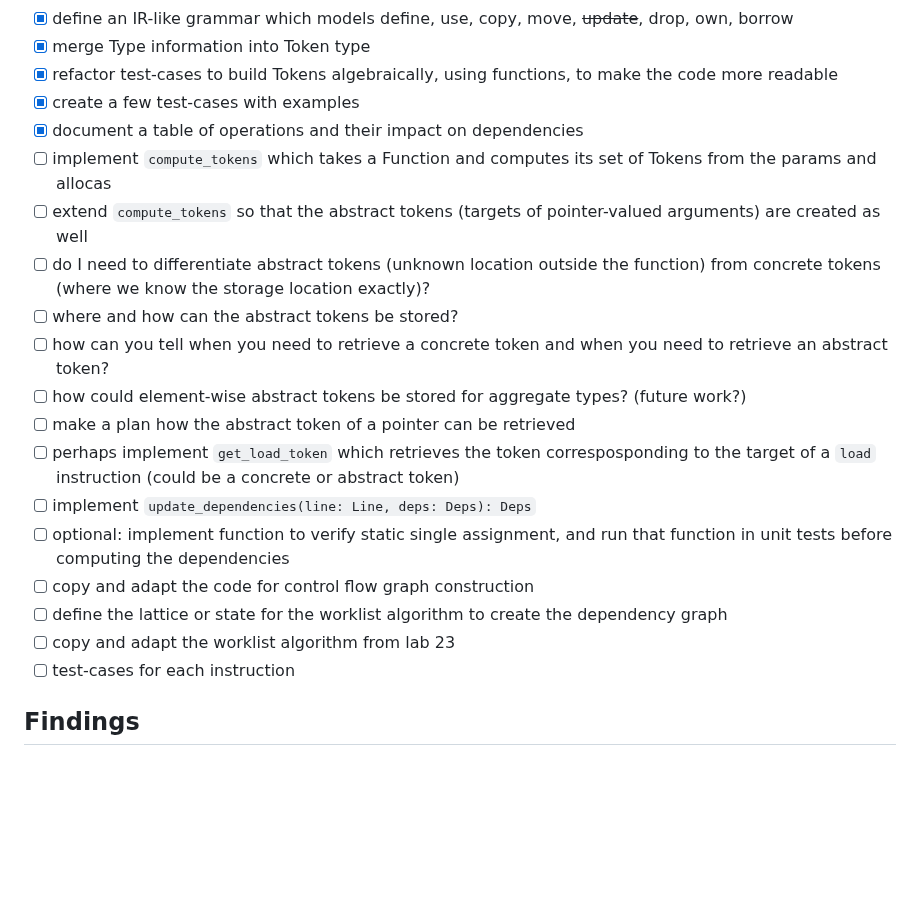
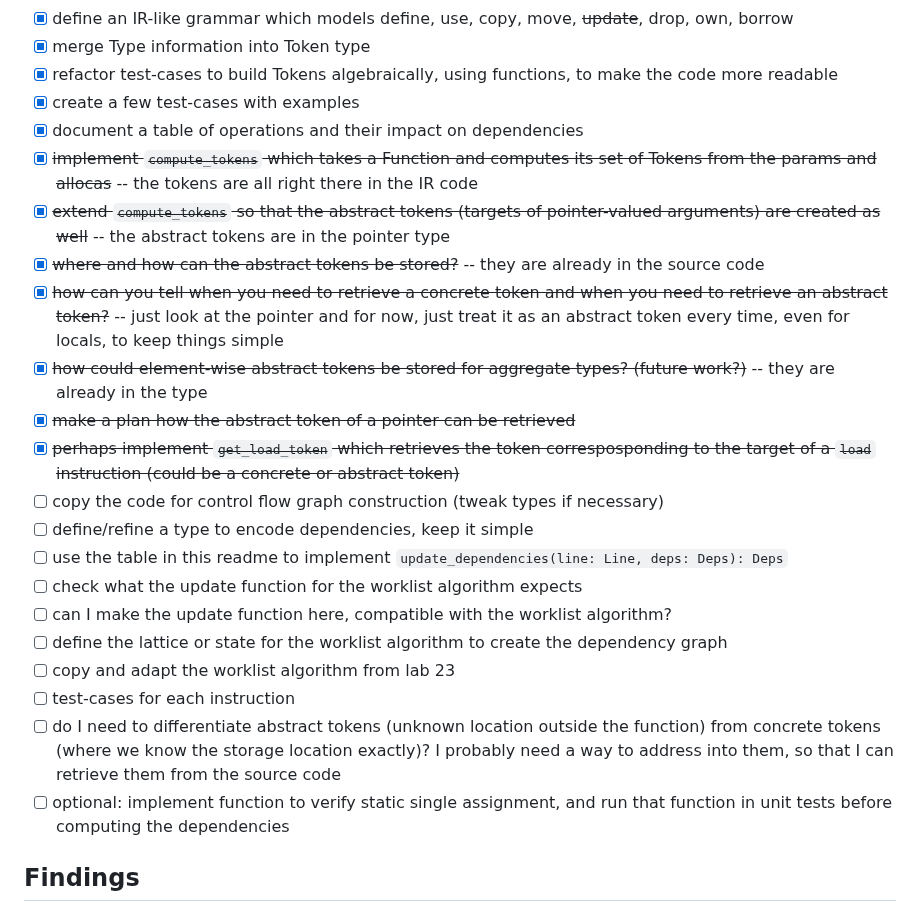
Before and after one commit to mnikander/lab, a Markdown page: 0024-ownership-tokens/readme.md, the part around the change. Rendered like a GitHub page; blank space fills up the shorter version.

Commit message:
0024 decide to handle abstract tokens in a simple way

```diff
--- a/0024-ownership-tokens/readme.md
+++ b/0024-ownership-tokens/readme.md
@@ -73,20 +73,23 @@ That is the dependency set of the result, i.e. `deps x`.
 - [x] refactor test-cases to build Tokens algebraically, using functions, to make the code more readable
 - [x] create a few test-cases with examples
 - [x] document a table of operations and their impact on dependencies
-- [ ] implement `compute_tokens` which takes a Function and computes its set of Tokens from the params and allocas
-- [ ] extend `compute_tokens` so that the abstract tokens (targets of pointer-valued arguments) are created as well
-- [ ] do I need to differentiate abstract tokens (unknown location outside the function) from concrete tokens (where we know the storage location exactly)?
-- [ ] where and how can the abstract tokens be stored?
-- [ ] how can you tell when you need to retrieve a concrete token and when you need to retrieve an abstract token?
-- [ ] how could element-wise abstract tokens be stored for aggregate types? (future work?)
-- [ ] make a plan how the abstract token of a pointer can be retrieved
-- [ ] perhaps implement `get_load_token` which retrieves the token corresposponding to the target of a `load` instruction (could be a concrete or abstract token)
-- [ ] implement `update_dependencies(line: Line, deps: Deps): Deps`
-- [ ] optional: implement function to verify static single assignment, and run that function in unit tests before computing the dependencies
-- [ ] copy and adapt the code for control flow graph construction
+- [x] ~~implement `compute_tokens` which takes a Function and computes its set of Tokens from the params and allocas~~ -- the tokens are all right there in the IR code
+- [x] ~~extend `compute_tokens` so that the abstract tokens (targets of pointer-valued arguments) are created as well~~ -- the abstract tokens are in the pointer type
+- [x] ~~where and how can the abstract tokens be stored?~~ -- they are already in the source code
+- [x] ~~how can you tell when you need to retrieve a concrete token and when you need to retrieve an abstract token?~~ -- just look at the pointer and for now, just treat it as an abstract token every time, even for locals, to keep things simple
+- [x] ~~how could element-wise abstract tokens be stored for aggregate types? (future work?)~~ -- they are already in the type
+- [x] ~~make a plan how the abstract token of a pointer can be retrieved~~
+- [x] ~~perhaps implement `get_load_token` which retrieves the token corresposponding to the target of a `load` instruction (could be a concrete or abstract token)~~
+- [ ] copy the code for control flow graph construction (tweak types if necessary)
+- [ ] define/refine a type to encode dependencies, keep it simple
+- [ ] use the table in this readme to implement `update_dependencies(line: Line, deps: Deps): Deps`
+- [ ] check what the update function for the worklist algorithm expects
+- [ ] can I make the update function here, compatible with the worklist algorithm?
 - [ ] define the lattice or state for the worklist algorithm to create the dependency graph
 - [ ] copy and adapt the worklist algorithm from lab 23
 - [ ] test-cases for each instruction
+- [ ] do I need to differentiate abstract tokens (unknown location outside the function) from concrete tokens (where we know the storage location exactly)? I probably need a way to address into them, so that I can retrieve them from the source code
+- [ ] optional: implement function to verify static single assignment, and run that function in unit tests before computing the dependencies
 
 ## Findings
 <!-- What did I learn? -->
```
